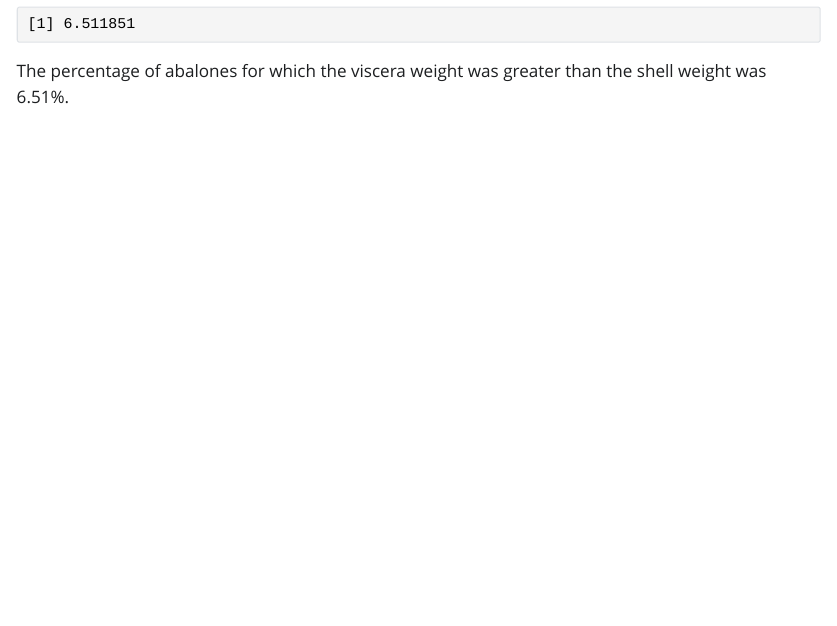
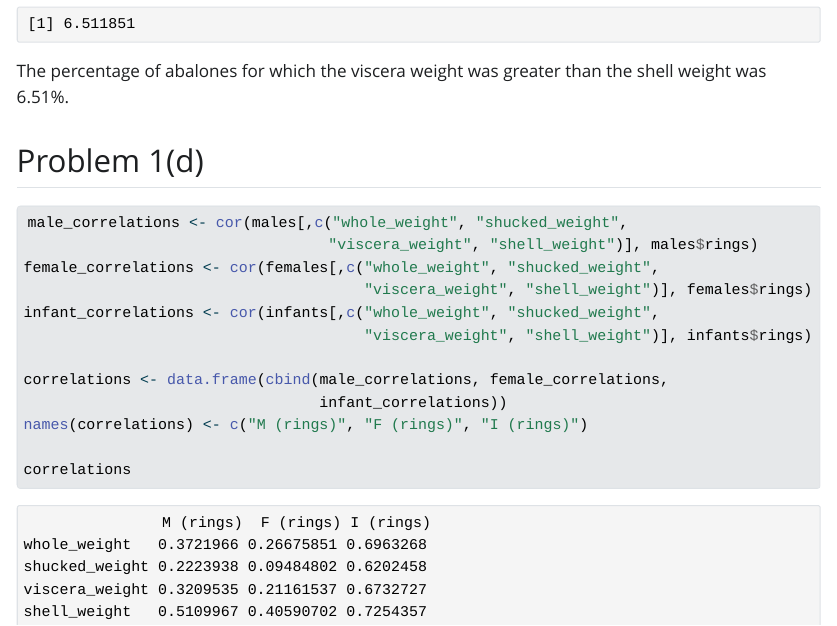
Before and after one commit to mabrownnyu/stats506, a Quarto document (hw1.qmd): the page in a window 1100 px wide, from 2510 px down. The pictures show the output file hw1.html that the author committed with the source, opened offline; Quarto's library style sheets are replaced by a plain one without menus.

Commit message:
add solution to problem 1(d)

````diff
--- a/hw1.qmd
+++ b/hw1.qmd
@@ -89,3 +89,22 @@ print(100*numerator/denominator)
 ```
 
 The percentage of abalones for which the viscera weight was greater than the shell weight was 6.51%.
+
+## Problem 1(d)
+
+```{r}
+
+
+male_correlations <- cor(males[,c("whole_weight", "shucked_weight",
+                                  "viscera_weight", "shell_weight")], males$rings)
+female_correlations <- cor(females[,c("whole_weight", "shucked_weight",
+                                      "viscera_weight", "shell_weight")], females$rings)
+infant_correlations <- cor(infants[,c("whole_weight", "shucked_weight",
+                                      "viscera_weight", "shell_weight")], infants$rings)
+
+correlations <- data.frame(cbind(male_correlations, female_correlations,
+                                 infant_correlations))
+names(correlations) <- c("M (rings)", "F (rings)", "I (rings)")
+
+correlations
+```
````
Also changed, not shown: hw1.html.
